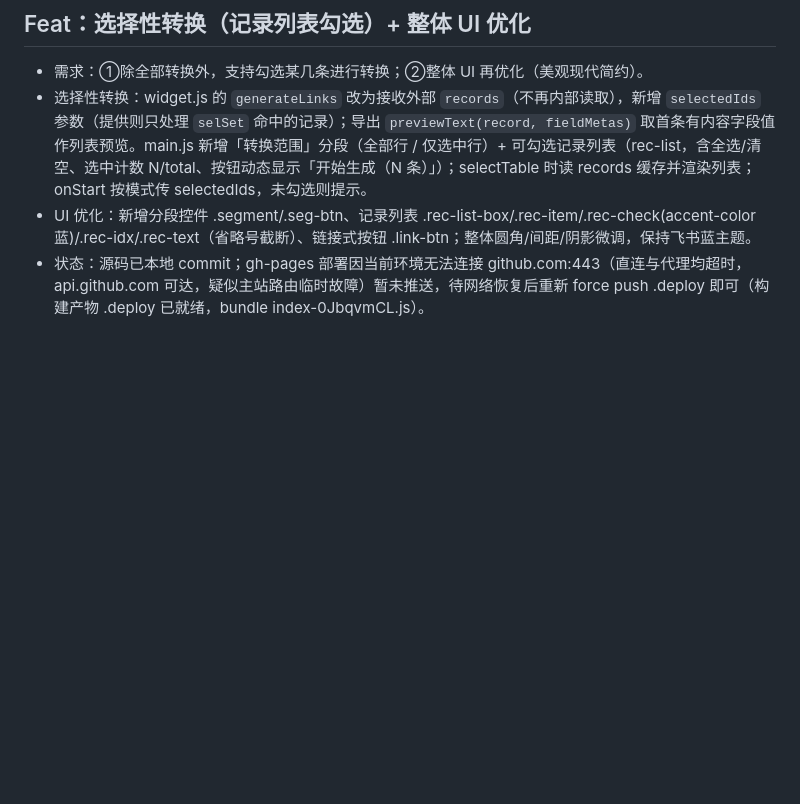
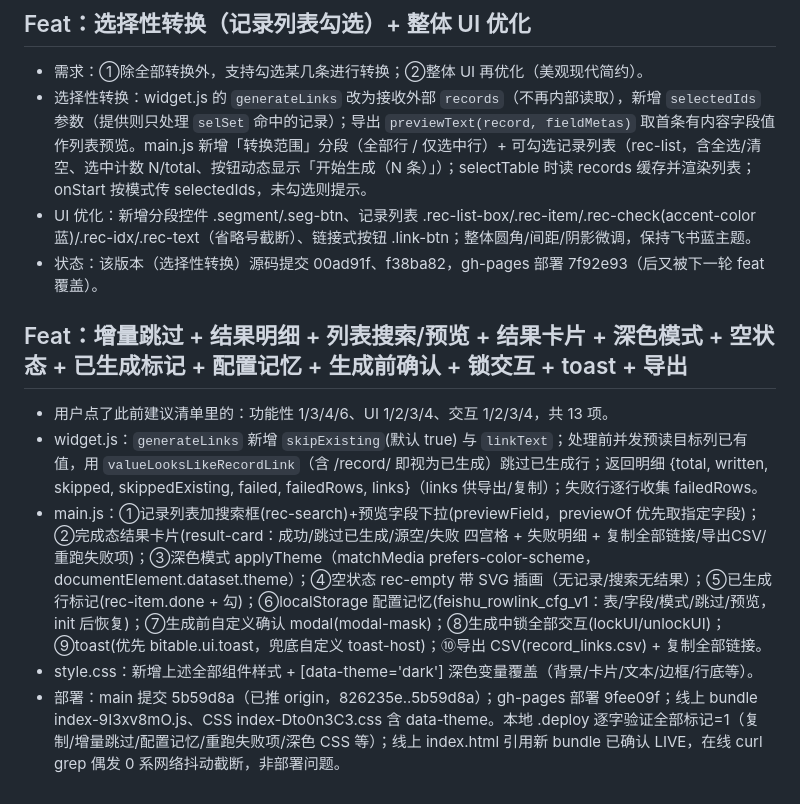
Before and after one commit to yunjueyin/feishu-rowlink-plugin, a Markdown page: .workbuddy/memory/2026-08-17.md, the part around the change. Rendered like a GitHub page; blank space fills up the shorter version.

Commit message:
docs: 记录 13 项优化 feature（增量跳过+结果明细+列表搜索/预览+结果卡片+深色模式+空状态+已生成标记+配置记忆+生成前确认+锁交互+toast+导出）

```diff
--- a/.workbuddy/memory/2026-08-17.md
+++ b/.workbuddy/memory/2026-08-17.md
@@ -54,4 +54,11 @@
 - 需求：①除全部转换外，支持勾选某几条进行转换；②整体 UI 再优化（美观现代简约）。
 - 选择性转换：widget.js 的 `generateLinks` 改为接收外部 `records`（不再内部读取），新增 `selectedIds` 参数（提供则只处理 `selSet` 命中的记录）；导出 `previewText(record, fieldMetas)` 取首条有内容字段值作列表预览。main.js 新增「转换范围」分段（全部行 / 仅选中行）+ 可勾选记录列表（rec-list，含全选/清空、选中计数 N/total、按钮动态显示「开始生成（N 条）」）；selectTable 时读 records 缓存并渲染列表；onStart 按模式传 selectedIds，未勾选则提示。
 - UI 优化：新增分段控件 .segment/.seg-btn、记录列表 .rec-list-box/.rec-item/.rec-check(accent-color 蓝)/.rec-idx/.rec-text（省略号截断）、链接式按钮 .link-btn；整体圆角/间距/阴影微调，保持飞书蓝主题。
-- 状态：源码已本地 commit；gh-pages 部署因当前环境无法连接 github.com:443（直连与代理均超时，api.github.com 可达，疑似主站路由临时故障）暂未推送，待网络恢复后重新 force push .deploy 即可（构建产物 .deploy 已就绪，bundle index-0JbqvmCL.js）。
+- 状态：该版本（选择性转换）源码提交 00ad91f、f38ba82，gh-pages 部署 7f92e93（后又被下一轮 feat 覆盖）。
+
+## Feat：增量跳过 + 结果明细 + 列表搜索/预览 + 结果卡片 + 深色模式 + 空状态 + 已生成标记 + 配置记忆 + 生成前确认 + 锁交互 + toast + 导出
+- 用户点了此前建议清单里的：功能性 1/3/4/6、UI 1/2/3/4、交互 1/2/3/4，共 13 项。
+- widget.js：`generateLinks` 新增 `skipExisting`(默认 true) 与 `linkText`；处理前并发预读目标列已有值，用 `valueLooksLikeRecordLink`（含 /record/ 即视为已生成）跳过已生成行；返回明细 {total, written, skipped, skippedExisting, failed, failedRows, links}（links 供导出/复制）；失败行逐行收集 failedRows。
+- main.js：①记录列表加搜索框(rec-search)+预览字段下拉(previewField，previewOf 优先取指定字段)；②完成态结果卡片(result-card：成功/跳过已生成/源空/失败 四宫格 + 失败明细 + 复制全部链接/导出CSV/重跑失败项)；③深色模式 applyTheme（matchMedia prefers-color-scheme，documentElement.dataset.theme）；④空状态 rec-empty 带 SVG 插画（无记录/搜索无结果）；⑤已生成行标记(rec-item.done + 勾)；⑥localStorage 配置记忆(feishu_rowlink_cfg_v1：表/字段/模式/跳过/预览，init 后恢复)；⑦生成前自定义确认 modal(modal-mask)；⑧生成中锁全部交互(lockUI/unlockUI)；⑨toast(优先 bitable.ui.toast，兜底自定义 toast-host)；⑩导出 CSV(record_links.csv) + 复制全部链接。
+- style.css：新增上述全部组件样式 + [data-theme='dark'] 深色变量覆盖（背景/卡片/文本/边框/行底等）。
+- 部署：main 提交 5b59d8a（已推 origin，826235e..5b59d8a）；gh-pages 部署 9fee09f；线上 bundle index-9I3xv8mO.js、CSS index-Dto0n3C3.css 含 data-theme。本地 .deploy 逐字验证全部标记=1（复制/增量跳过/配置记忆/重跑失败项/深色 CSS 等）；线上 index.html 引用新 bundle 已确认 LIVE，在线 curl grep 偶发 0 系网络抖动截断，非部署问题。
```
